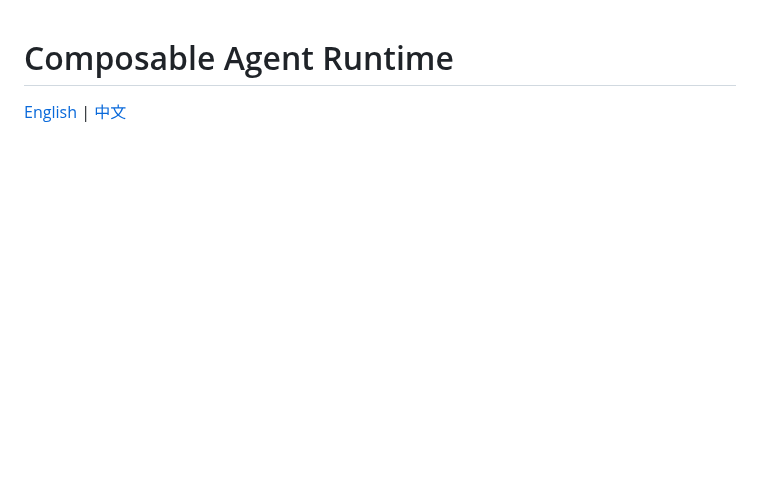
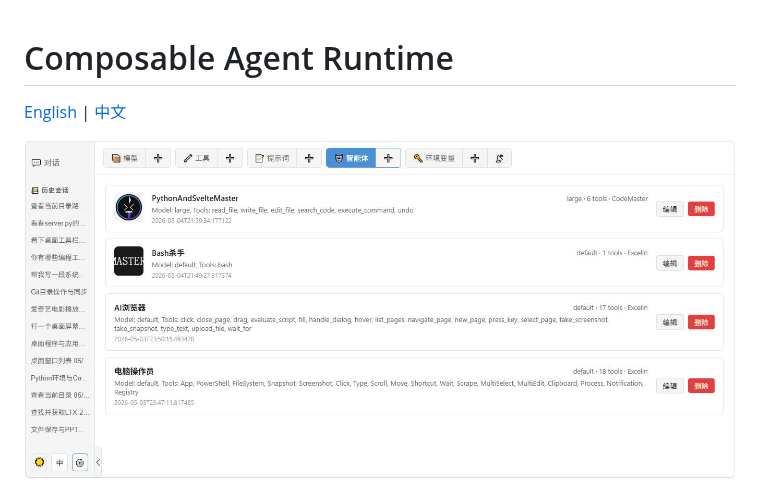
Before and after one commit to mz24cn/agents, a Markdown page: README.md, the part around the change. Rendered like a GitHub page; pictures changed too: resources/screenshot_setup.jpg (added); blank space fills up the shorter version.

Commit message:
Update README.md and add screenshot

```diff
--- a/README.md
+++ b/README.md
@@ -1,6 +1,8 @@
 # Composable Agent Runtime
 
 [English](#english) | [中文](#中文)
+
+![Setup](resources/screenshot_setup.jpg)
 
 ![Prompt Template Chat](resources/screenshot_chat_using_prompt_template.jpg)
 
```
